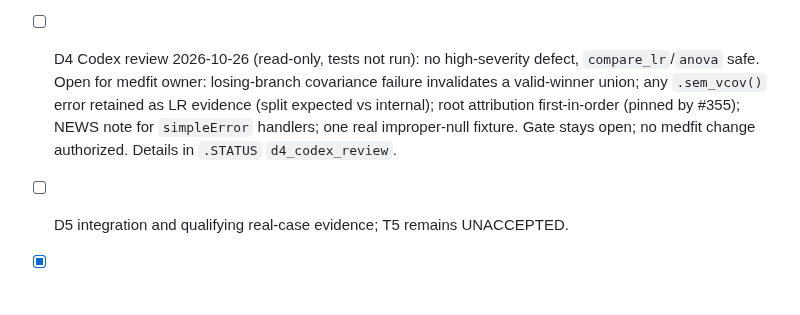
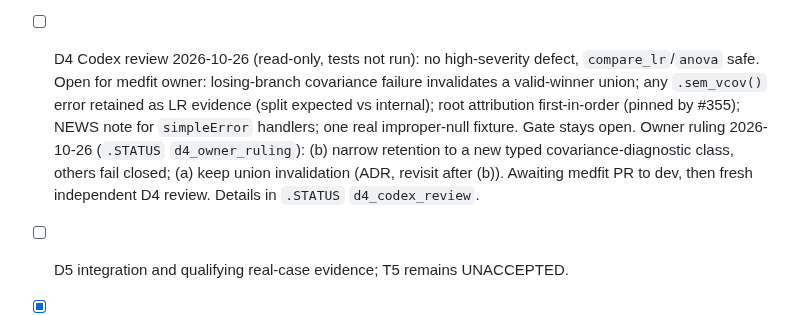
Before and after one commit to Data-Wise/missingmed, a Markdown page: tasks/todo.md, the part around the change. Rendered like a GitHub page; blank space fills up the shorter version.

Commit message:
docs: mark D4 findings ruled in todo, gate stays open
Co-Authored-By: Claude Sonnet 5.5 <noreply@anthropic.com>

```diff
--- a/tasks/todo.md
+++ b/tasks/todo.md
@@ -16,7 +16,7 @@ See [plan.md](plan.md) for rationale, ownership and constraints; its "Current st
 - [ ] D4 independent closure (earlier stage of the item above; same open gate) — original C5/3c/3d/4.8–10 and omitted full test/helper bodies; explicit nonwinning covariance-failure attribution evidence. Do not infer closure from scoped approval.
 - [x] D3 final source/spec omissions — Clauded7e0983c approved after reading original clauses/conversion/rebase/full tests; historical open descriptions below superseded.
 - [ ] D4 test follow-up: medfit PR Data-Wise/medfit#355 (tests only; merged to medfit `dev` 2026-10-26 as `b45cb4c18`, CI green) pins root attribution and five `.sem_retain_covariance` clauses; 1690 tests/8495 expectations/1 pre-existing failure (same on `dev`). Not D4 closure; `compare_lr`/`anova` handling of the new class and the old-design comparison remain.
-- [ ] D4 Codex review 2026-10-26 (read-only, tests not run): no high-severity defect, `compare_lr`/`anova` safe. Open for medfit owner: losing-branch covariance failure invalidates a valid-winner union; any `.sem_vcov()` error retained as LR evidence (split expected vs internal); root attribution first-in-order (pinned by #355); NEWS note for `simpleError` handlers; one real improper-null fixture. Gate stays open; no medfit change authorized. Details in `.STATUS` `d4_codex_review`.
+- [ ] D4 Codex review 2026-10-26 (read-only, tests not run): no high-severity defect, `compare_lr`/`anova` safe. Open for medfit owner: losing-branch covariance failure invalidates a valid-winner union; any `.sem_vcov()` error retained as LR evidence (split expected vs internal); root attribution first-in-order (pinned by #355); NEWS note for `simpleError` handlers; one real improper-null fixture. Gate stays open. Owner ruling 2026-10-26 (`.STATUS` `d4_owner_ruling`): (b) narrow retention to a new typed covariance-diagnostic class, others fail closed; (a) keep union invalidation (ADR, revisit after (b)). Awaiting medfit PR to dev, then fresh independent D4 review. Details in `.STATUS` `d4_codex_review`.
 - [ ] D5 integration and qualifying real-case evidence; T5 remains UNACCEPTED.
 
 - [x] D3 public/format follow-up — public/nested mapping and tamper coverage; non-scientific, approximate/overflow count wording. 1386 deterministic assertions/lint pass. Claude0a653f34 approves, no confirmed bugs; optional tests deferred. Latest spec/conversion-source omissions recorded, no full closure claim. T5 UNACCEPTED.
```
